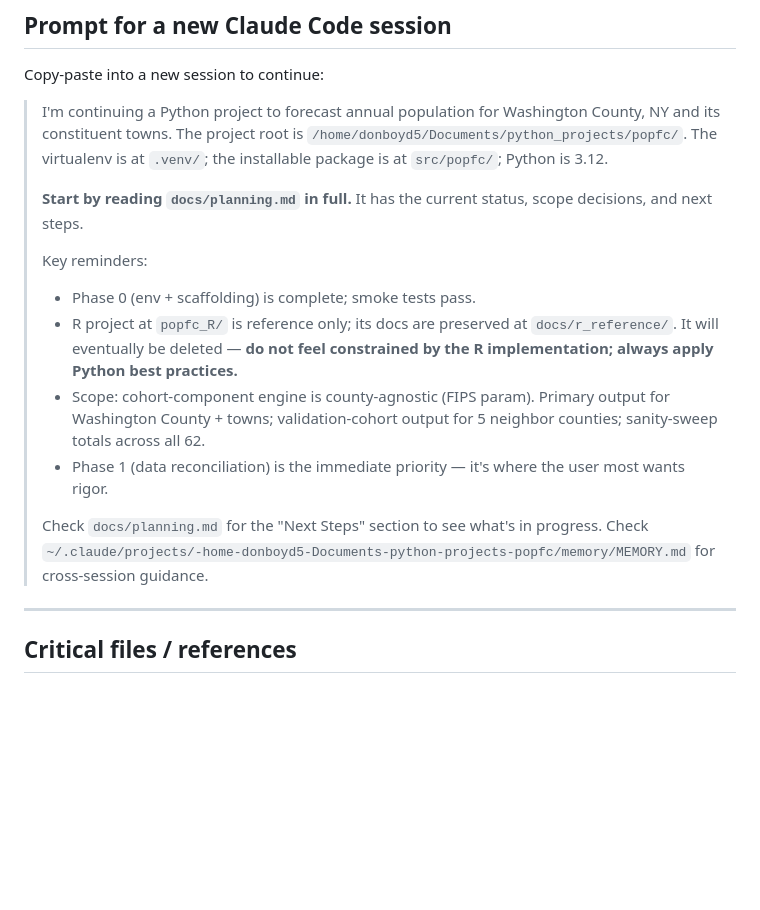
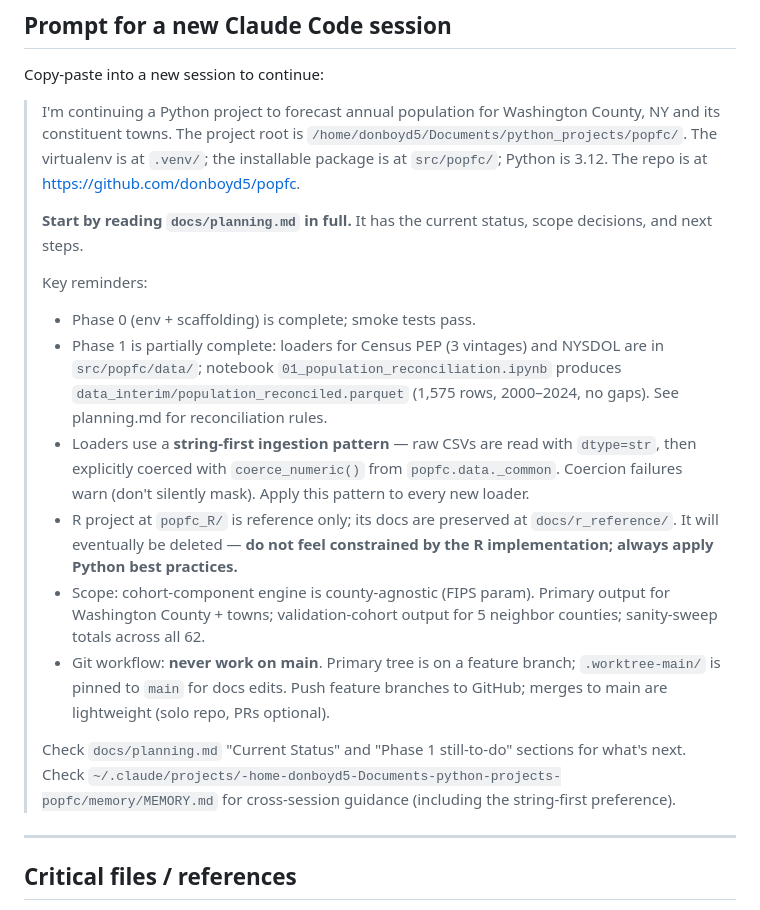
Before and after one commit to donboyd5/popfc, a Markdown page: docs/planning.md, the part around one of its changes. Drawn GitHub-style; blank space fills up the shorter version.

```diff
--- a/docs/planning.md
+++ b/docs/planning.md
@@ -246,17 +283,19 @@ jupyter lab
 
 Copy-paste into a new session to continue:
 
-> I'm continuing a Python project to forecast annual population for Washington County, NY and its constituent towns. The project root is `/home/donboyd5/Documents/python_projects/popfc/`. The virtualenv is at `.venv/`; the installable package is at `src/popfc/`; Python is 3.12.
+> I'm continuing a Python project to forecast annual population for Washington County, NY and its constituent towns. The project root is `/home/donboyd5/Documents/python_projects/popfc/`. The virtualenv is at `.venv/`; the installable package is at `src/popfc/`; Python is 3.12. The repo is at https://github.com/donboyd5/popfc.
 >
 > **Start by reading `docs/planning.md` in full.** It has the current status, scope decisions, and next steps.
 >
 > Key reminders:
 > - Phase 0 (env + scaffolding) is complete; smoke tests pass.
+> - Phase 1 is partially complete: loaders for Census PEP (3 vintages) and NYSDOL are in `src/popfc/data/`; notebook `01_population_reconciliation.ipynb` produces `data_interim/population_reconciled.parquet` (1,575 rows, 2000–2024, no gaps). See planning.md for reconciliation rules.
+> - Loaders use a **string-first ingestion pattern** — raw CSVs are read with `dtype=str`, then explicitly coerced with `coerce_numeric()` from `popfc.data._common`. Coercion failures warn (don't silently mask). Apply this pattern to every new loader.
 > - R project at `popfc_R/` is reference only; its docs are preserved at `docs/r_reference/`. It will eventually be deleted — **do not feel constrained by the R implementation; always apply Python best practices.**
 > - Scope: cohort-component engine is county-agnostic (FIPS param). Primary output for Washington County + towns; validation-cohort output for 5 neighbor counties; sanity-sweep totals across all 62.
-> - Phase 1 (data reconciliation) is the immediate priority — it's where the user most wants rigor.
+> - Git workflow: **never work on main**. Primary tree is on a feature branch; `.worktree-main/` is pinned to `main` for docs edits. Push feature branches to GitHub; merges to main are lightweight (solo repo, PRs optional).
 >
-> Check `docs/planning.md` for the "Next Steps" section to see what's in progress. Check `~/.claude/projects/-home-donboyd5-Documents-python-projects-popfc/memory/MEMORY.md` for cross-session guidance.
+> Check `docs/planning.md` "Current Status" and "Phase 1 still-to-do" sections for what's next. Check `~/.claude/projects/-home-donboyd5-Documents-python-projects-popfc/memory/MEMORY.md` for cross-session guidance (including the string-first preference).
 
 ---
 
```
Also changed, not shown: other parts of docs/planning.md (+37 -0 lines).
